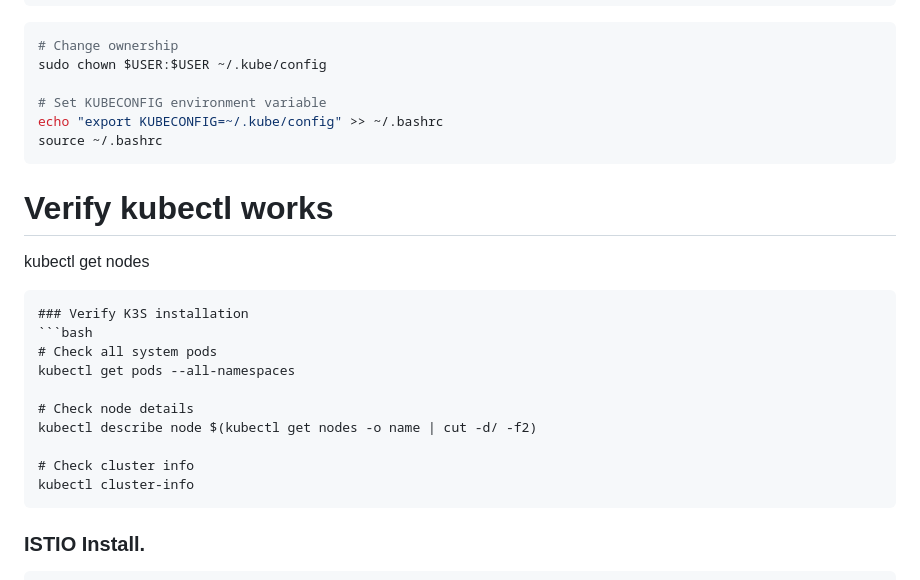
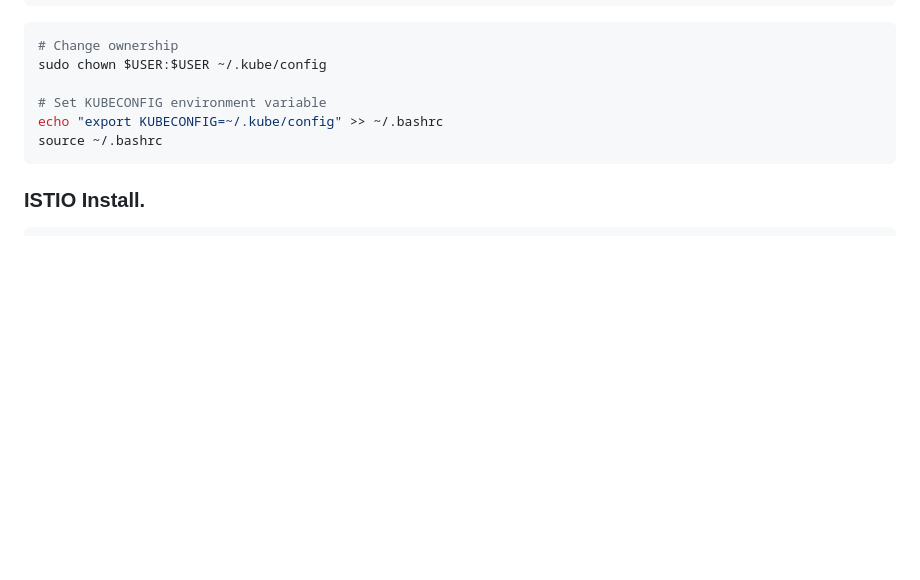
Before and after one commit to CSD-FX/-Kubernetes-Based-Canary-Deployment-with-K3s-and-Istio, a Markdown page: README.md, the part around the change. Drawn GitHub-style; blank space fills up the shorter version.

````diff
--- a/README.md
+++ b/README.md
@@ -78,20 +78,6 @@ echo "export KUBECONFIG=~/.kube/config" >> ~/.bashrc
 source ~/.bashrc
   ```
 
-# Verify kubectl works
-kubectl get nodes
-  ```
-### Verify K3S installation
-  ```bash
-# Check all system pods
-kubectl get pods --all-namespaces
-
-# Check node details
-kubectl describe node $(kubectl get nodes -o name | cut -d/ -f2)
-
-# Check cluster info
-kubectl cluster-info
-  ```
 ### ISTIO Install.
   ```bash
 curl -L https://istio.io/downloadIstio | sh -
````
